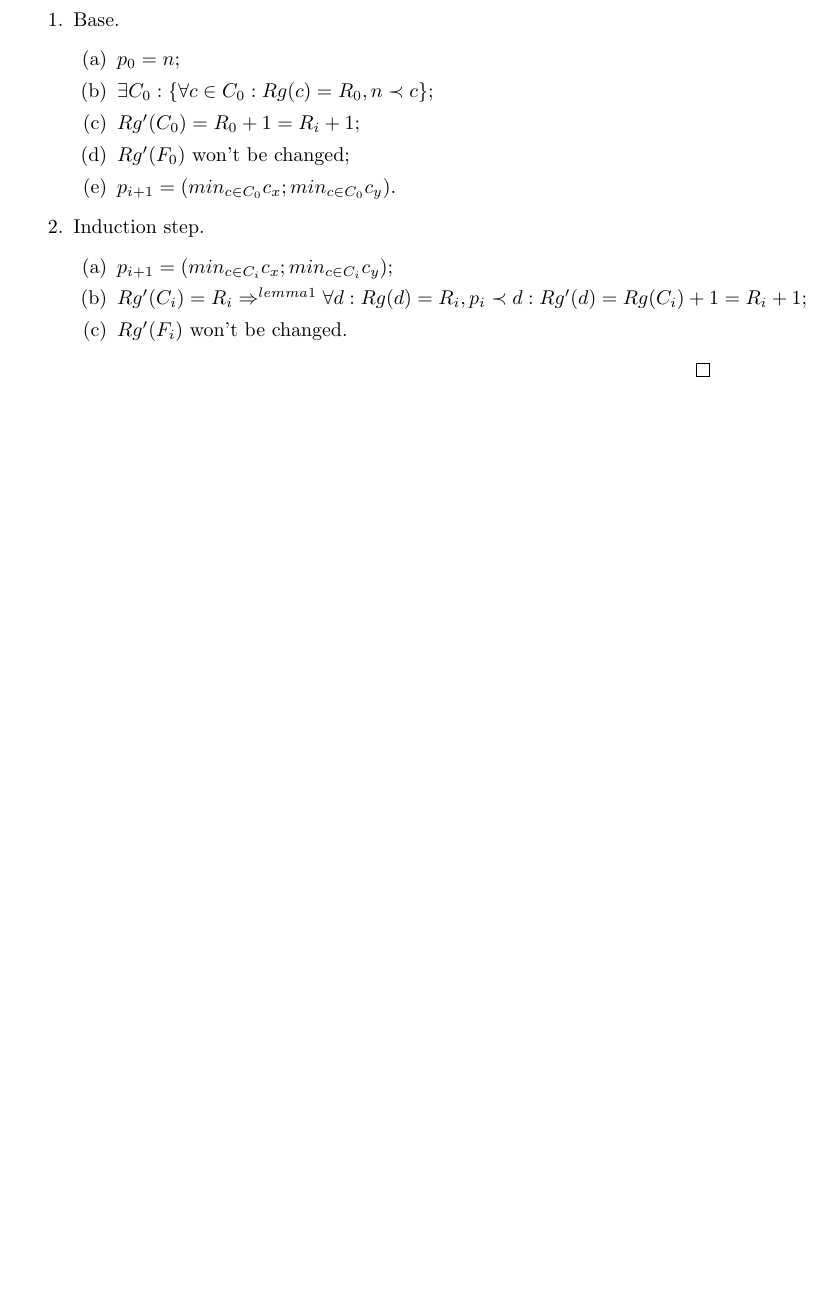
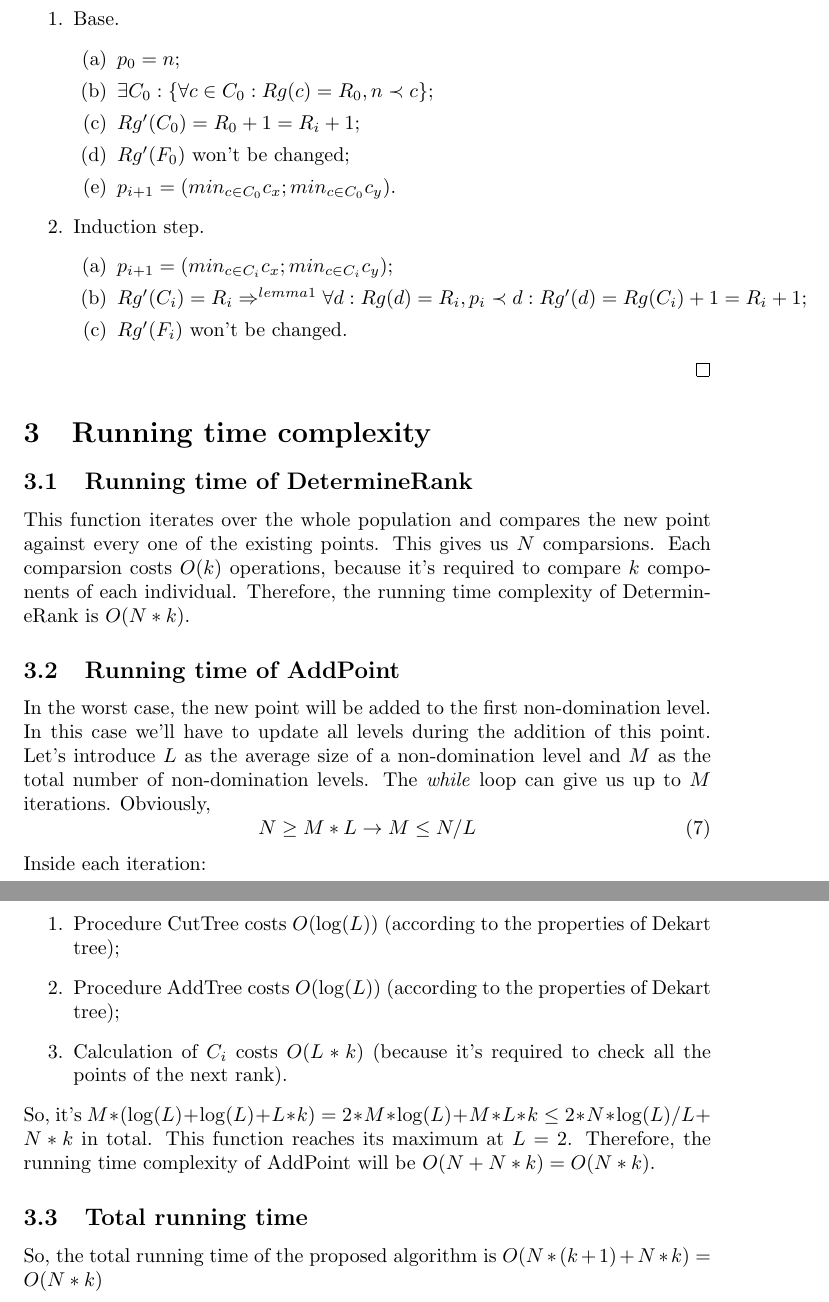
Before and after one commit to yakupov/NonDominatedSort, a LaTeX document (NDS1/document.tex): part of page 3 of 3 before the commit and two parts of pages 4 and 5 of 5 after it, the two joined at a grey line, cut so that both start at the same text, the shorter picture padded with empty space. Compiled offline with pdfLaTeX.

Commit message:
running time complexity proven

```diff
--- a/NDS1/document.tex
+++ b/NDS1/document.tex
@@ -176,5 +179,38 @@ The proof will be by induction.
 \end{enumerate}
 \end{proof}
 
+\section{Running time complexity}
+\subsection{Running time of DetermineRank}
+This function iterates over the whole population and compares the new point
+against every one of the existing points. This gives us $N$ comparsions. Each
+comparsion costs $O(k)$ operations, because it's required to compare $k$ components of each
+individual.
+Therefore, the running time complexity of DetermineRank is $O(N * k)$.
+\subsection{Running time of AddPoint}
+In the worst case, the new point will be added to the first non-domination
+level. In this case we'll have to update all levels during the addition of this
+point.
+Let's introduce $L$ as the average size of a non-domination level and $M$ as the
+total number of non-domination levels.
+The \textit{while} loop can give us up to $M$ iterations.
+Obviously, \begin{equation} \label{eq:nlm}N \geq M * L \rightarrow M \leq N / L
+\end{equation}
+Inside each iteration:
+\begin{enumerate}
+  \item Procedure CutTree costs $O(\log(L))$ (according to the properties of
+  Dekart tree);
+  \item Procedure AddTree costs $O(\log(L))$ (according to the properties of
+  Dekart tree);
+  \item Calculation of $C_i$ costs $O(L * k)$ (because it's required to check
+  all the points of the next rank).
+\end{enumerate}
+So, it's $M *(\log(L) + \log(L) + L * k) = 2 * M * \log(L) + M * L * k \leq 2 *
+N * \log(L) / L + N * k$ in total.
+This function reaches its maximum at $L = 2$.
+Therefore, the running time complexity of AddPoint will be $O(N + N * k) =
+O(N * k)$.
+\subsection{Total running time}
+So, the total running time of the proposed algorithm is $O(N * (k + 1) + N * k)
+= O(N * k)$
 
 \end{document}
```
Also changed, not shown: NDS1/document.pdf, NDS1/document.tex (21 more changed lines), 3 other files.
